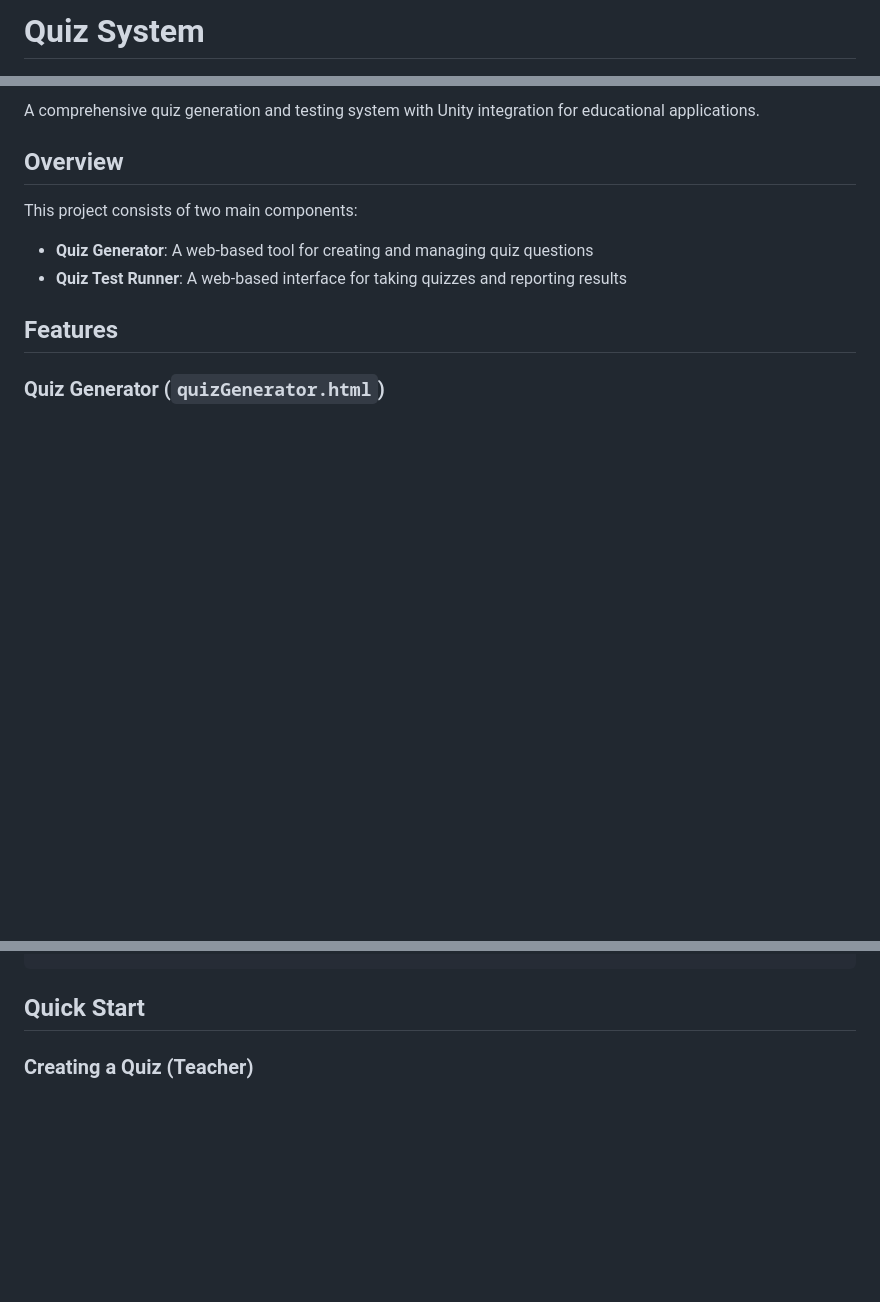
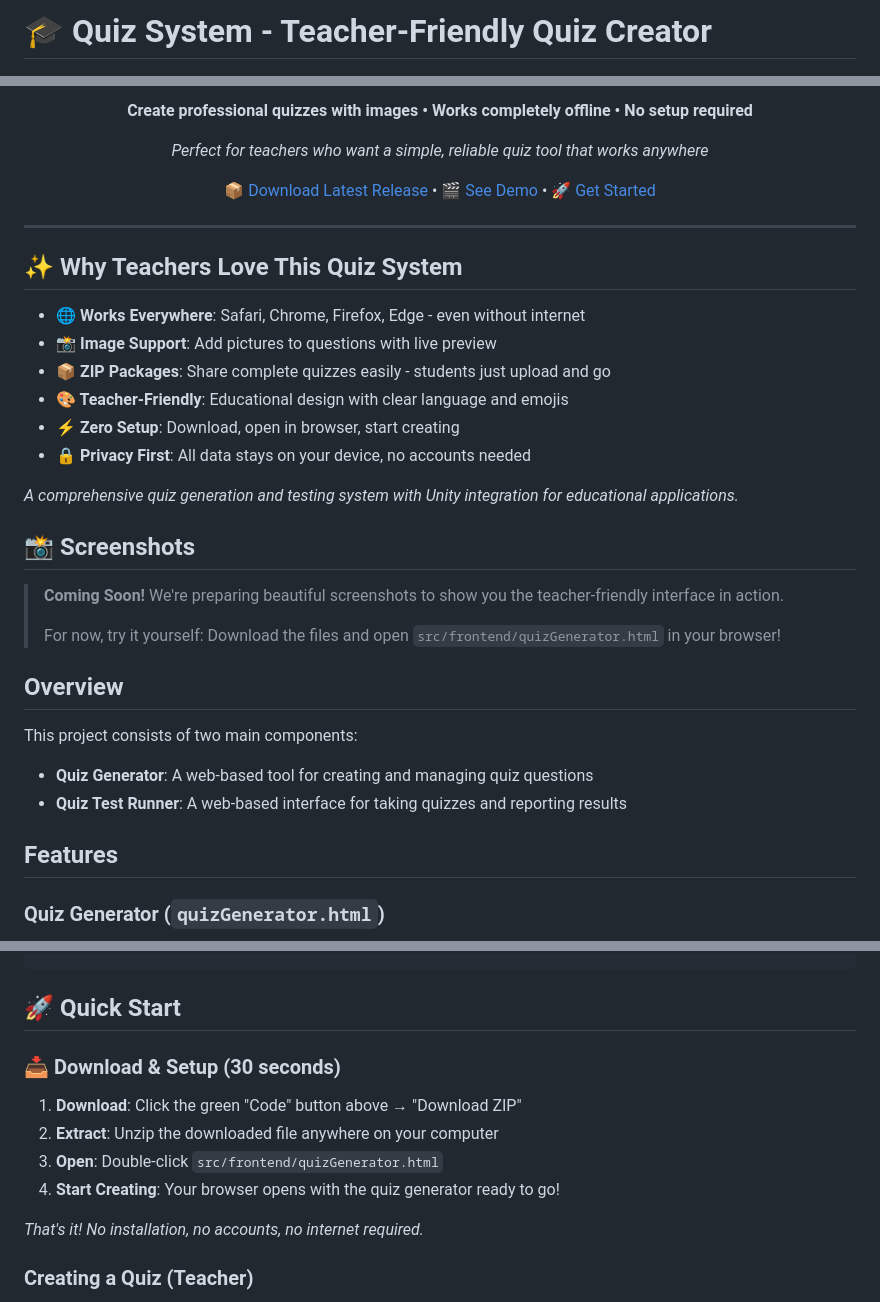
Before and after one commit to anbanm/quiz-system, a Markdown page: README.md, 3 parts joined by grey strips. Rendered like a GitHub page; blank space fills up the shorter version.

Commit message:
docs: Optimize README for GitHub discovery and engagement
- Add compelling header with badges and call-to-action buttons
- Highlight key benefits for teachers in prominent section
- Add quick 30-second setup guide
- Improve visual hierarchy with emojis and formatting
- Add placeholder for screenshots section
- Create teacher-focused messaging throughout

🤖 Generated with [Claude Code](https://claude.ai/code)

Co-Authored-By: Claude <noreply@anthropic.com>

````diff
--- a/README.md
+++ b/README.md
@@ -1,4 +1,6 @@
-# Quiz System
+# 🎓 Quiz System - Teacher-Friendly Quiz Creator
+
+<div align="center">
 
 ![Version](https://img.shields.io/badge/version-1.1.0-blue.svg)
 ![License](https://img.shields.io/badge/license-MIT-green.svg)
@@ -5,5 +9,30 @@
 
-A comprehensive quiz generation and testing system with Unity integration for educational applications.
+**Create professional quizzes with images • Works completely offline • No setup required**
+
+*Perfect for teachers who want a simple, reliable quiz tool that works anywhere*
+
+[📦 Download Latest Release](https://github.com/anbanm/quiz-system/releases) • [🎬 See Demo](#quick-start) • [🚀 Get Started](#quick-start)
+
+</div>
+
+---
+
+## ✨ Why Teachers Love This Quiz System
+
+- **🌐 Works Everywhere**: Safari, Chrome, Firefox, Edge - even without internet
+- **📸 Image Support**: Add pictures to questions with live preview
+- **📦 ZIP Packages**: Share complete quizzes easily - students just upload and go
+- **🎨 Teacher-Friendly**: Educational design with clear language and emojis
+- **⚡ Zero Setup**: Download, open in browser, start creating
+- **🔒 Privacy First**: All data stays on your device, no accounts needed
+
+*A comprehensive quiz generation and testing system with Unity integration for educational applications.*
+
+## 📸 Screenshots
+
+> **Coming Soon!** We're preparing beautiful screenshots to show you the teacher-friendly interface in action.
+>
+> For now, try it yourself: Download the files and open `src/frontend/quizGenerator.html` in your browser!
 
 ## Overview
 
@@ -62,7 +91,15 @@ quiz-system/
 └── README.md
 ```
 
-## Quick Start
+## 🚀 Quick Start
+
+### 📥 Download & Setup (30 seconds)
+1. **Download**: Click the green "Code" button above → "Download ZIP"
+2. **Extract**: Unzip the downloaded file anywhere on your computer
+3. **Open**: Double-click `src/frontend/quizGenerator.html`
+4. **Start Creating**: Your browser opens with the quiz generator ready to go!
+
+*That's it! No installation, no accounts, no internet required.*
 
 ### Creating a Quiz (Teacher)
 1. Open `src/frontend/quizGenerator.html` in a web browser
````
Also changed, not shown: other parts of README.md (+2 -0 lines).
